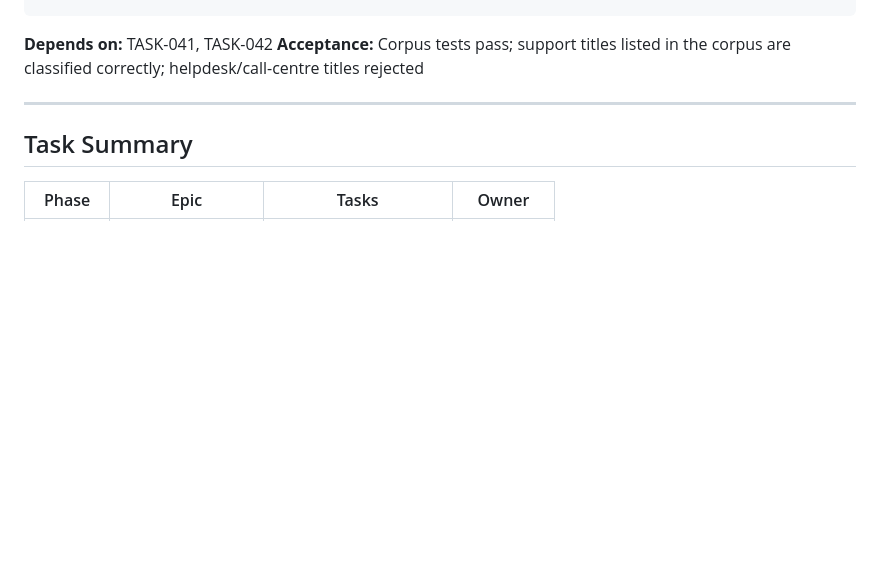
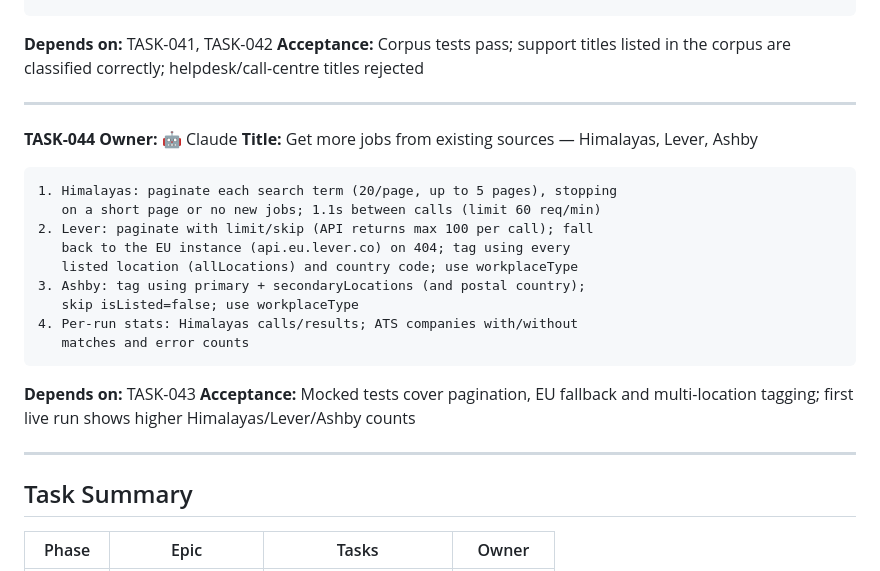
Before and after one commit to velanaren/devops-job-portal, a Markdown page: docs/tasks.md, the part around the change. GitHub-like rendering; blank space fills up the shorter version.

Commit message:
docs: add TASK-044 existing-source improvements task
Co-Authored-By: Claude Opus 5.5 <noreply@anthropic.com>
Claude-Session: https://claude.ai/code/session_012kkSvzVGq9GH1w7S7b98Qm

````diff
--- a/docs/tasks.md
+++ b/docs/tasks.md
@@ -1094,6 +1094,27 @@ classified correctly; helpdesk/call-centre titles rejected
 
 ---
 
+**TASK-044**
+**Owner:** 🤖 Claude
+**Title:** Get more jobs from existing sources — Himalayas, Lever, Ashby
+
+```
+1. Himalayas: paginate each search term (20/page, up to 5 pages), stopping
+   on a short page or no new jobs; 1.1s between calls (limit 60 req/min)
+2. Lever: paginate with limit/skip (API returns max 100 per call); fall
+   back to the EU instance (api.eu.lever.co) on 404; tag using every
+   listed location (allLocations) and country code; use workplaceType
+3. Ashby: tag using primary + secondaryLocations (and postal country);
+   skip isListed=false; use workplaceType
+4. Per-run stats: Himalayas calls/results; ATS companies with/without
+   matches and error counts
+```
+**Depends on:** TASK-043
+**Acceptance:** Mocked tests cover pagination, EU fallback and
+multi-location tagging; first live run shows higher Himalayas/Lever/Ashby counts
+
+---
+
 ## Task Summary
 
 | Phase | Epic | Tasks | Owner |
````
